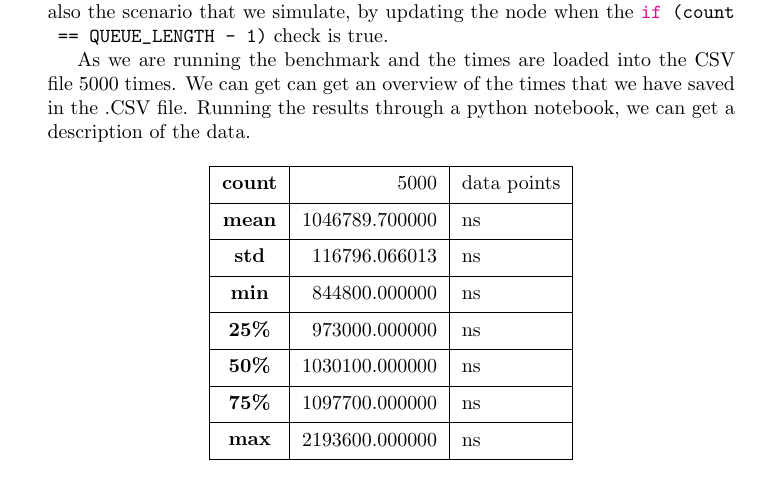
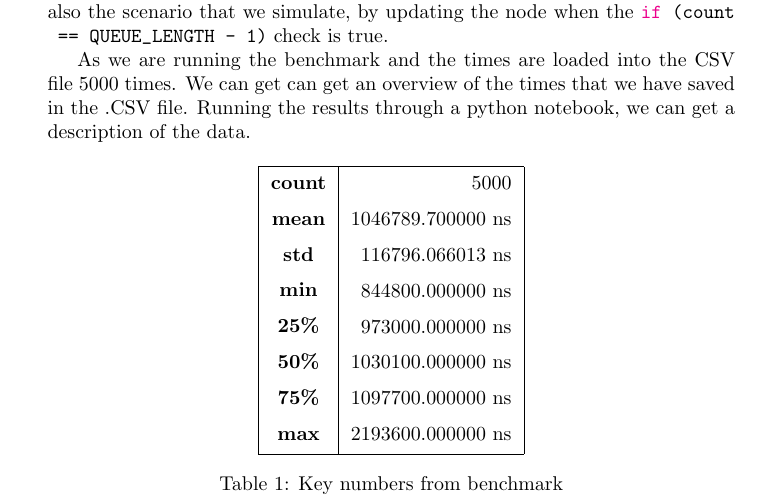
Before and after one commit to Cosby1992/UFO_Exam, a LaTeX problem sheet (latex/exam.tex): part of page 4 of 6, cut so that both start at the same text. Compiled offline with pdfLaTeX.

Commit message:
pic + tex

```diff
--- a/latex/exam.tex
+++ b/latex/exam.tex
@@ -178,27 +178,22 @@ This is also the scenario that we simulate, by updating the node when the \lstin
 % Show a desciption of our numbers
 As we are running the benchmark and the times are loaded into the CSV file 5000 times. We can get can get an overview of the times that we have saved in the .CSV file.
 Running the results through a python notebook, we can get a description of the data.
-\begin{table}[h]
+\begin{table}[hbt!]
 \centering
-\begin{tabular}{ |l|r|l| }
+\begin{tabular}{ |l|r| }
     \hline
-    \thead{count}	& 5000	           & data points \\
-    \hline
-    \thead{mean}	& 1046789.700000   & ns        \\
-    \hline
-    \thead{std}	    & 116796.066013	   & ns        \\
-    \hline
-    \thead{min}	    & 844800.000000	   & ns        \\
-    \hline
-    \thead{25\%}	& 973000.000000	   & ns        \\
-    \hline
-    \thead{50\%}	& 1030100.000000   & ns        \\
-    \hline
-    \thead{75\%}	& 1097700.000000   & ns        \\
-    \hline
-    \thead{max}	    & 2193600.000000   & ns        \\
+    \thead{count}	& 5000	                   \\
+    \thead{mean}	& 1046789.700000 ns        \\
+    \thead{std}	    & 116796.066013 ns	       \\
+    \thead{min}	    & 844800.000000	ns         \\
+    \thead{25\%}	& 973000.000000	ns         \\
+    \thead{50\%}	& 1030100.000000 ns        \\
+    \thead{75\%}	& 1097700.000000 ns        \\
+    \thead{max}	    & 2193600.000000 ns        \\
     \hline
 \end{tabular}
+    \caption{Key numbers from benchmark}
+    \label{tab:regular_times}
 \end{table}
 
 
```
Also changed, not shown: img/boxplotorg.PNG (added).
